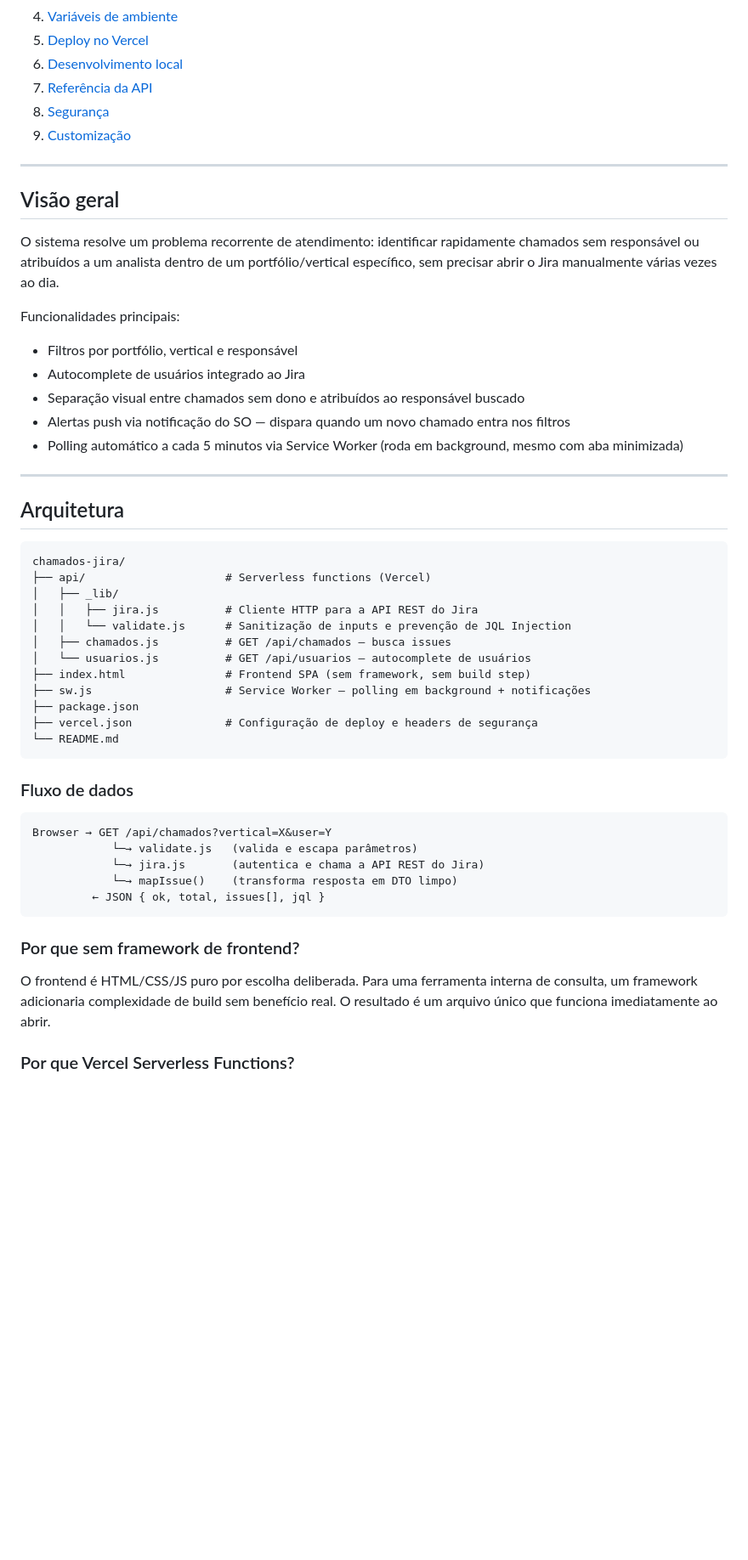
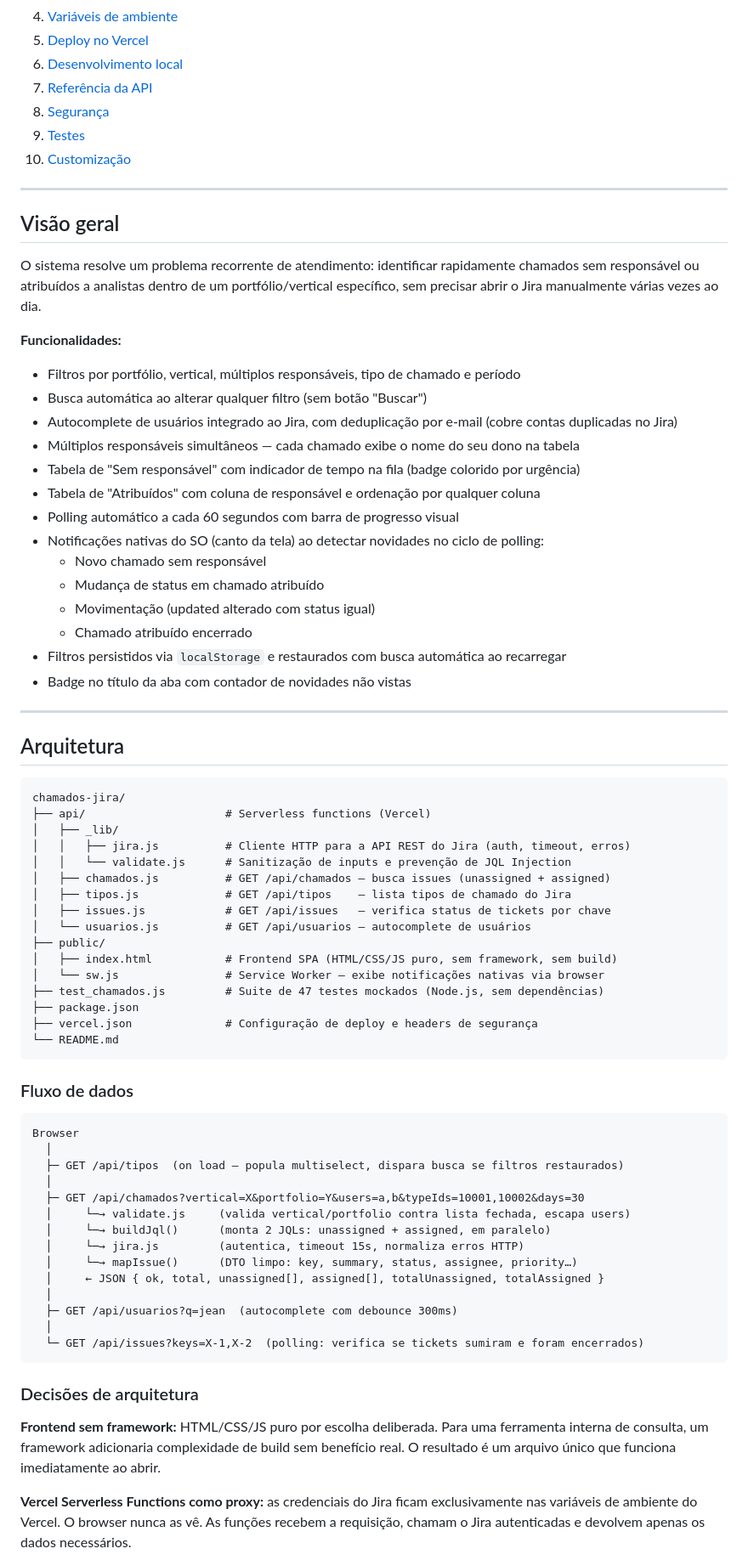
Before and after one commit to jeanvitorvieira/chamados-jira, a Markdown page: README.md, the part around one of its changes. Shown at 85% size. Rendered like a GitHub page; blank space fills up the shorter version.

Commit message:
docs: atualiza README com estado atual do projeto

````diff
--- a/README.md
+++ b/README.md
@@ -14,21 +14,31 @@ Painel web para consulta de chamados abertos no Jira de Atendimento, com filtros
 6. [Desenvolvimento local](#desenvolvimento-local)
 7. [Referência da API](#referência-da-api)
 8. [Segurança](#segurança)
-9. [Customização](#customização)
+9. [Testes](#testes)
+10. [Customização](#customização)
 
 ---
 
 ## Visão geral
 
-O sistema resolve um problema recorrente de atendimento: identificar rapidamente chamados sem responsável ou atribuídos a um analista dentro de um portfólio/vertical específico, sem precisar abrir o Jira manualmente várias vezes ao dia.
+O sistema resolve um problema recorrente de atendimento: identificar rapidamente chamados sem responsável ou atribuídos a analistas dentro de um portfólio/vertical específico, sem precisar abrir o Jira manualmente várias vezes ao dia.
 
-Funcionalidades principais:
+**Funcionalidades:**
 
-- Filtros por portfólio, vertical e responsável
-- Autocomplete de usuários integrado ao Jira
-- Separação visual entre chamados sem dono e atribuídos ao responsável buscado
-- Alertas push via notificação do SO — dispara quando um novo chamado entra nos filtros
-- Polling automático a cada 5 minutos via Service Worker (roda em background, mesmo com aba minimizada)
+- Filtros por portfólio, vertical, múltiplos responsáveis, tipo de chamado e período
+- Busca automática ao alterar qualquer filtro (sem botão "Buscar")
+- Autocomplete de usuários integrado ao Jira, com deduplicação por e-mail (cobre contas duplicadas no Jira)
+- Múltiplos responsáveis simultâneos — cada chamado exibe o nome do seu dono na tabela
+- Tabela de "Sem responsável" com indicador de tempo na fila (badge colorido por urgência)
+- Tabela de "Atribuídos" com coluna de responsável e ordenação por qualquer coluna
+- Polling automático a cada 60 segundos com barra de progresso visual
+- Notificações nativas do SO (canto da tela) ao detectar novidades no ciclo de polling:
+  - Novo chamado sem responsável
+  - Mudança de status em chamado atribuído
+  - Movimentação (updated alterado com status igual)
+  - Chamado atribuído encerrado
+- Filtros persistidos via `localStorage` e restaurados com busca automática ao recarregar
+- Badge no título da aba com contador de novidades não vistas
 
 ---
 
@@ -38,12 +48,16 @@ Funcionalidades principais:
 chamados-jira/
 ├── api/                     # Serverless functions (Vercel)
 │   ├── _lib/
-│   │   ├── jira.js          # Cliente HTTP para a API REST do Jira
+│   │   ├── jira.js          # Cliente HTTP para a API REST do Jira (auth, timeout, erros)
 │   │   └── validate.js      # Sanitização de inputs e prevenção de JQL Injection
-│   ├── chamados.js          # GET /api/chamados — busca issues
+│   ├── chamados.js          # GET /api/chamados — busca issues (unassigned + assigned)
+│   ├── tipos.js             # GET /api/tipos    — lista tipos de chamado do Jira
+│   ├── issues.js            # GET /api/issues   — verifica status de tickets por chave
 │   └── usuarios.js          # GET /api/usuarios — autocomplete de usuários
-├── index.html               # Frontend SPA (sem framework, sem build step)
-├── sw.js                    # Service Worker — polling em background + notificações
+├── public/
+│   ├── index.html           # Frontend SPA (HTML/CSS/JS puro, sem framework, sem build)
+│   └── sw.js                # Service Worker — exibe notificações nativas via browser
+├── test_chamados.js         # Suite de 47 testes mockados (Node.js, sem dependências)
 ├── package.json
 ├── vercel.json              # Configuração de deploy e headers de segurança
 └── README.md
@@ -52,16 +66,25 @@ chamados-jira/
 ### Fluxo de dados
 
 ```
-Browser → GET /api/chamados?vertical=X&user=Y
-            └─→ validate.js   (valida e escapa parâmetros)
-            └─→ jira.js       (autentica e chama a API REST do Jira)
-            └─→ mapIssue()    (transforma resposta em DTO limpo)
-         ← JSON { ok, total, issues[], jql }
+Browser
+  │
+  ├─ GET /api/tipos  (on load — popula multiselect, dispara busca se filtros restaurados)
+  │
+  ├─ GET /api/chamados?vertical=X&portfolio=Y&users=a,b&typeIds=10001,10002&days=30
+  │     └─→ validate.js     (valida vertical/portfolio contra lista fechada, escapa users)
+  │     └─→ buildJql()      (monta 2 JQLs: unassigned + assigned, em paralelo)
+  │     └─→ jira.js         (autentica, timeout 15s, normaliza erros HTTP)
+  │     └─→ mapIssue()      (DTO limpo: key, summary, status, assignee, priority…)
+  │     ← JSON { ok, total, unassigned[], assigned[], totalUnassigned, totalAssigned }
+  │
+  ├─ GET /api/usuarios?q=jean  (autocomplete com debounce 300ms)
+  │
+  └─ GET /api/issues?keys=X-1,X-2  (polling: verifica se tickets sumiram e foram encerrados)
 ```
 
-### Por que sem framework de frontend?
+### Decisões de arquitetura
 
-O frontend é HTML/CSS/JS puro por escolha deliberada. Para uma ferramenta interna de consulta, um framework adicionaria complexidade de build sem benefício real. O resultado é um arquivo único que funciona imediatamente ao abrir.
+**Frontend sem framework:** HTML/CSS/JS puro por escolha deliberada. Para uma ferramenta interna de consulta, um framework adicionaria complexidade de build sem benefício real. O resultado é um arquivo único que funciona imediatamente ao abrir.
 
-### Por que Vercel Serverless Functions?
+**Vercel Serverless Functions como proxy:** as credenciais do Jira ficam exclusivamente nas variáveis de ambiente do Vercel. O browser nunca as vê. As funções recebem a requisição, chamam o Jira autenticadas e devolvem apenas os dados necessários.
 
````
Also changed, not shown: other parts of README.md (+130 -50 lines).
